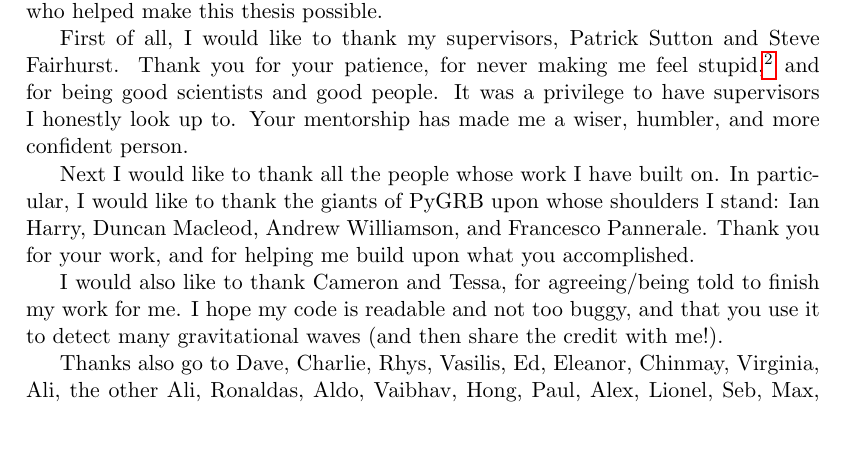
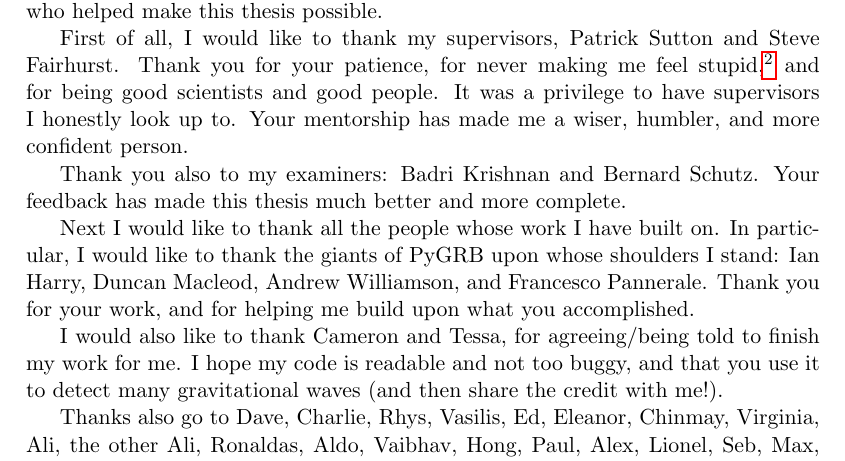
Before and after one commit to idorrington92/thesis, a LaTeX thesis (cuthesis.tex): part of page 20 of 192, cut so that both start at the same text, the shorter picture padded with empty space. Compiled offline with pdfLaTeX.

Commit message:
Update acknowledgements

```diff
--- a/cuthesis.tex
+++ b/cuthesis.tex
@@ -109,6 +109,8 @@ We end by looking at \xpfs We will start with the theory behind how \xp works an
 Everyone who knows me knows that I am not a sentimental person. As a general rule, I don't do small talk and I don't do emotional displays. But I am making an exception here,\footnote{To the emotional displays, not the small talk.} in order to give my heartfelt appreciation to just some of the people who helped make this thesis possible.
 
 First of all, I would like to thank my supervisors, Patrick Sutton and Steve Fairhurst. Thank you for your patience, for never making me feel stupid,\footnote{Even though I frequently was.} and for being good scientists and good people. It was a privilege to have supervisors I honestly look up to. Your mentorship has made me a wiser, humbler, and more confident person.
+
+Thank you also to my examiners: Badri Krishnan and Bernard Schutz. Your feedback has made this thesis much better and more complete.
 
 Next I would like to thank all the people whose work I have built on. In particular, I would like to thank the giants of PyGRB upon whose shoulders I stand: Ian Harry, Duncan Macleod, Andrew Williamson, and Francesco Pannerale. Thank you for your work, and for helping me build upon what you accomplished.
 
```
Also changed, not shown: 2 other files.
